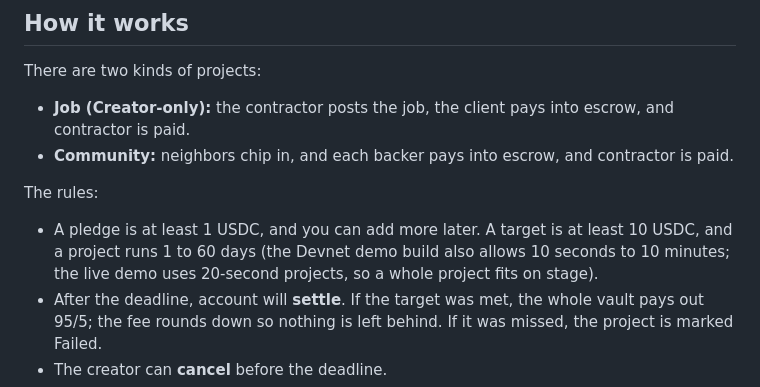
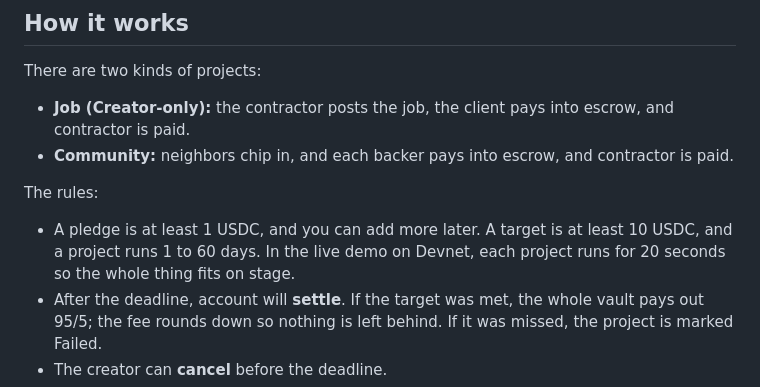
Before and after one commit to HomeTownHer0/TownFund, a Markdown page: README.md, the part around the change. GitHub-like rendering.

Commit message:
README: demo length

```diff
--- a/README.md
+++ b/README.md
@@ -31,9 +31,8 @@ There are two kinds of projects:
 The rules:
 
 - A pledge is at least 1 USDC, and you can add more later. A target is at
-  least 10 USDC, and a project runs 1 to 60 days (the Devnet demo build also
-  allows 10 seconds to 10 minutes; the live demo uses 20-second projects, so
-  a whole project fits on stage).
+  least 10 USDC, and a project runs 1 to 60 days. In the live demo on
+  Devnet, each project runs for 20 seconds so the whole thing fits on stage.
 - After the deadline, account will **settle**. If the target was met, the
   whole vault pays out 95/5; the fee rounds down so nothing is left behind.
   If it was missed, the project is marked Failed.
```
